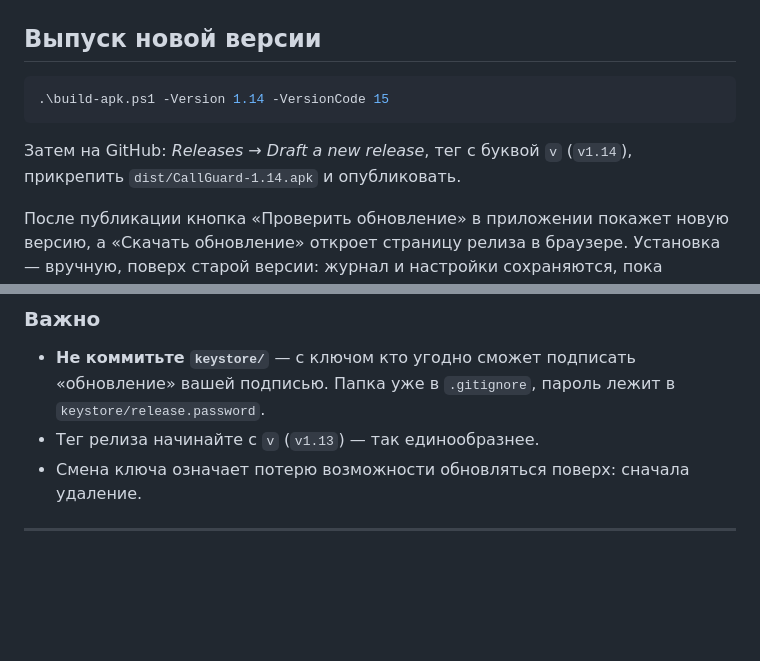
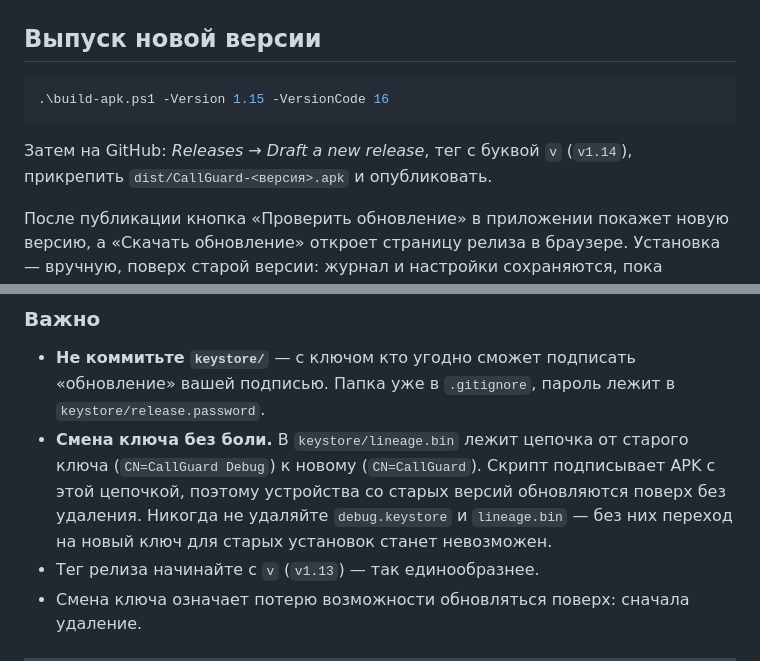
Before and after one commit to garneva13/stop-calls, a Markdown page: README.md, 2 parts joined by grey strips. GitHub-like rendering; blank space fills up the shorter version.

````diff
--- a/README.md
+++ b/README.md
@@ -232,11 +232,11 @@ app/src/main/
 ## Выпуск новой версии
 
 ```powershell
-.\build-apk.ps1 -Version 1.14 -VersionCode 15
+.\build-apk.ps1 -Version 1.15 -VersionCode 16
 ```
 
 Затем на GitHub: *Releases → Draft a new release*, тег с буквой `v` (`v1.14`),
-прикрепить `dist/CallGuard-1.14.apk` и опубликовать.
+прикрепить `dist/CallGuard-<версия>.apk` и опубликовать.
 
 После публикации кнопка «Проверить обновление» в приложении покажет новую версию,
 а «Скачать обновление» откроет страницу релиза в браузере. Установка — вручную,
@@ -260,6 +260,11 @@ Boosty — она же стоит на странице `docs/index.html`.
 
 * **Не коммитьте `keystore/`** — с ключом кто угодно сможет подписать «обновление»
   вашей подписью. Папка уже в `.gitignore`, пароль лежит в `keystore/release.password`.
+* **Смена ключа без боли.** В `keystore/lineage.bin` лежит цепочка от старого ключа
+  (`CN=CallGuard Debug`) к новому (`CN=CallGuard`). Скрипт подписывает APK с этой
+  цепочкой, поэтому устройства со старых версий обновляются поверх без удаления.
+  Никогда не удаляйте `debug.keystore` и `lineage.bin` — без них переход на новый
+  ключ для старых установок станет невозможен.
 * Тег релиза начинайте с `v` (`v1.13`) — так единообразнее.
 * Смена ключа означает потерю возможности обновляться поверх: сначала удаление.
 
````
Also changed, not shown: docs/tile-preview.png (added), 4 other files.
